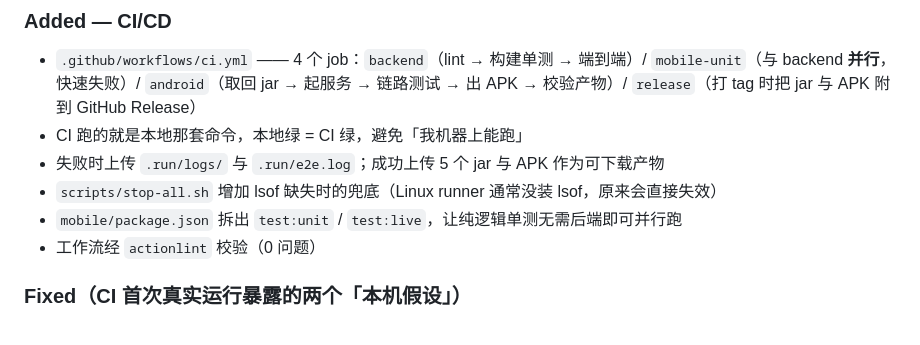
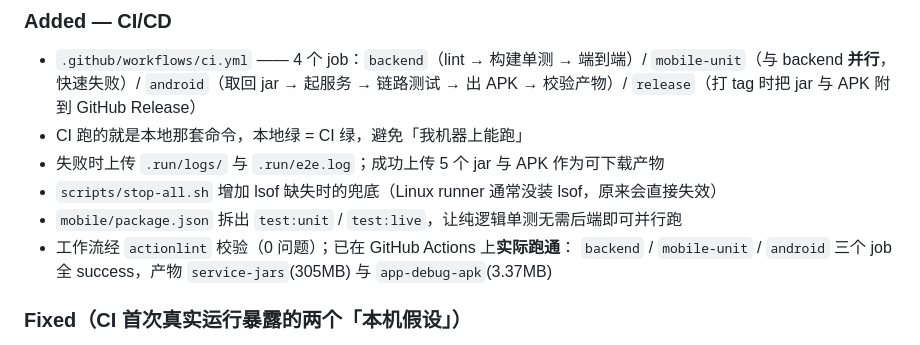
Before and after one commit to prob-Avahh-real/microservice-demo, a Markdown page: CHANGELOG.md, the part around the change. GitHub-like rendering.

```diff
--- a/CHANGELOG.md
+++ b/CHANGELOG.md
@@ -44,7 +44,8 @@
 - 失败时上传 `.run/logs/` 与 `.run/e2e.log`；成功上传 5 个 jar 与 APK 作为可下载产物
 - `scripts/stop-all.sh` 增加 lsof 缺失时的兜底（Linux runner 通常没装 lsof，原来会直接失效）
 - `mobile/package.json` 拆出 `test:unit` / `test:live`，让纯逻辑单测无需后端即可并行跑
-- 工作流经 `actionlint` 校验（0 问题）
+- 工作流经 `actionlint` 校验（0 问题）；已在 GitHub Actions 上**实际跑通**：
+  `backend` / `mobile-unit` / `android` 三个 job 全 success，产物 `service-jars`(305MB) 与 `app-debug-apk`(3.37MB)
 
 ### Fixed（CI 首次真实运行暴露的两个「本机假设」）
 
```
Also changed, not shown: PROJECT_NOTES.md (+4 -0 lines), README.md (+15 -0 lines).
